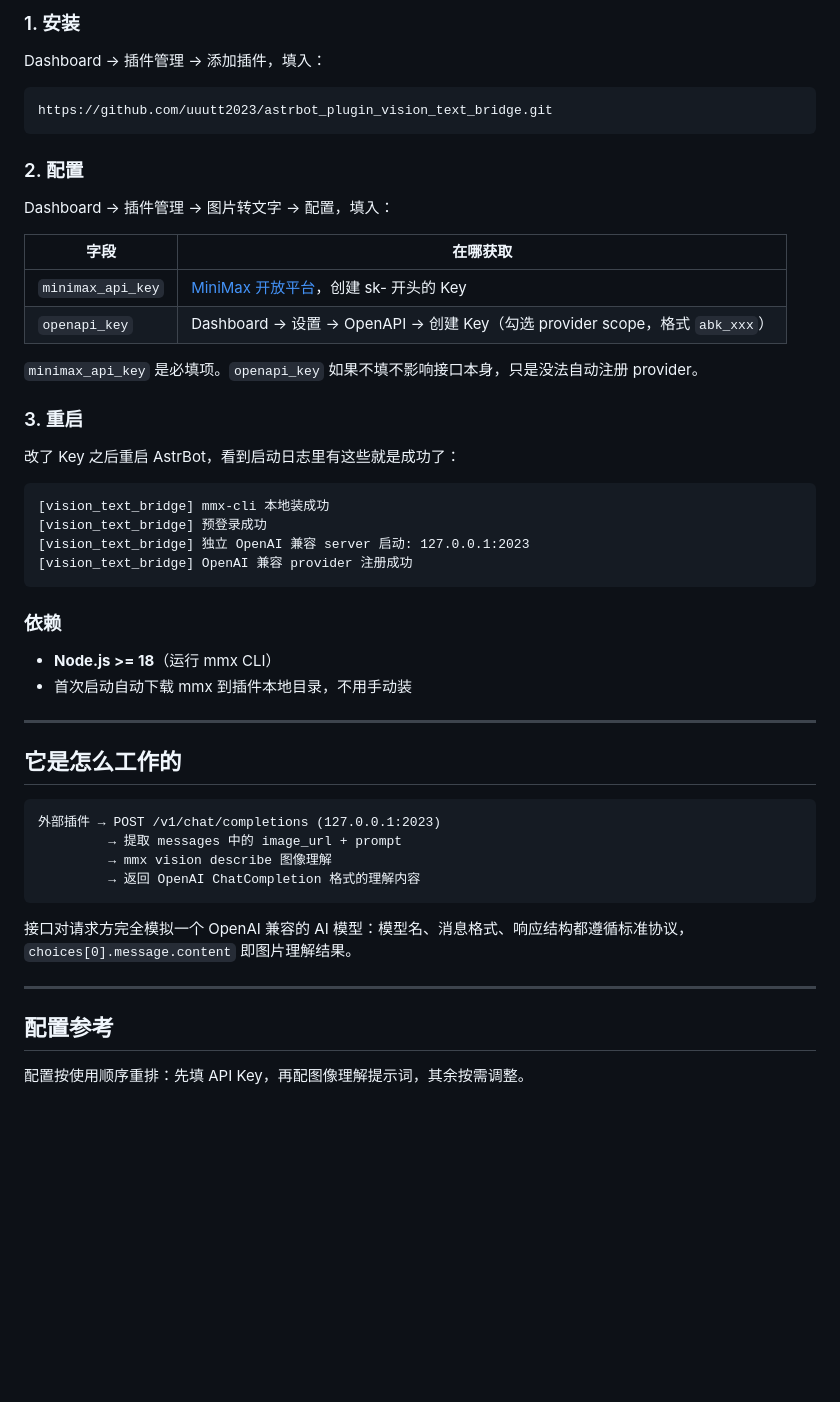
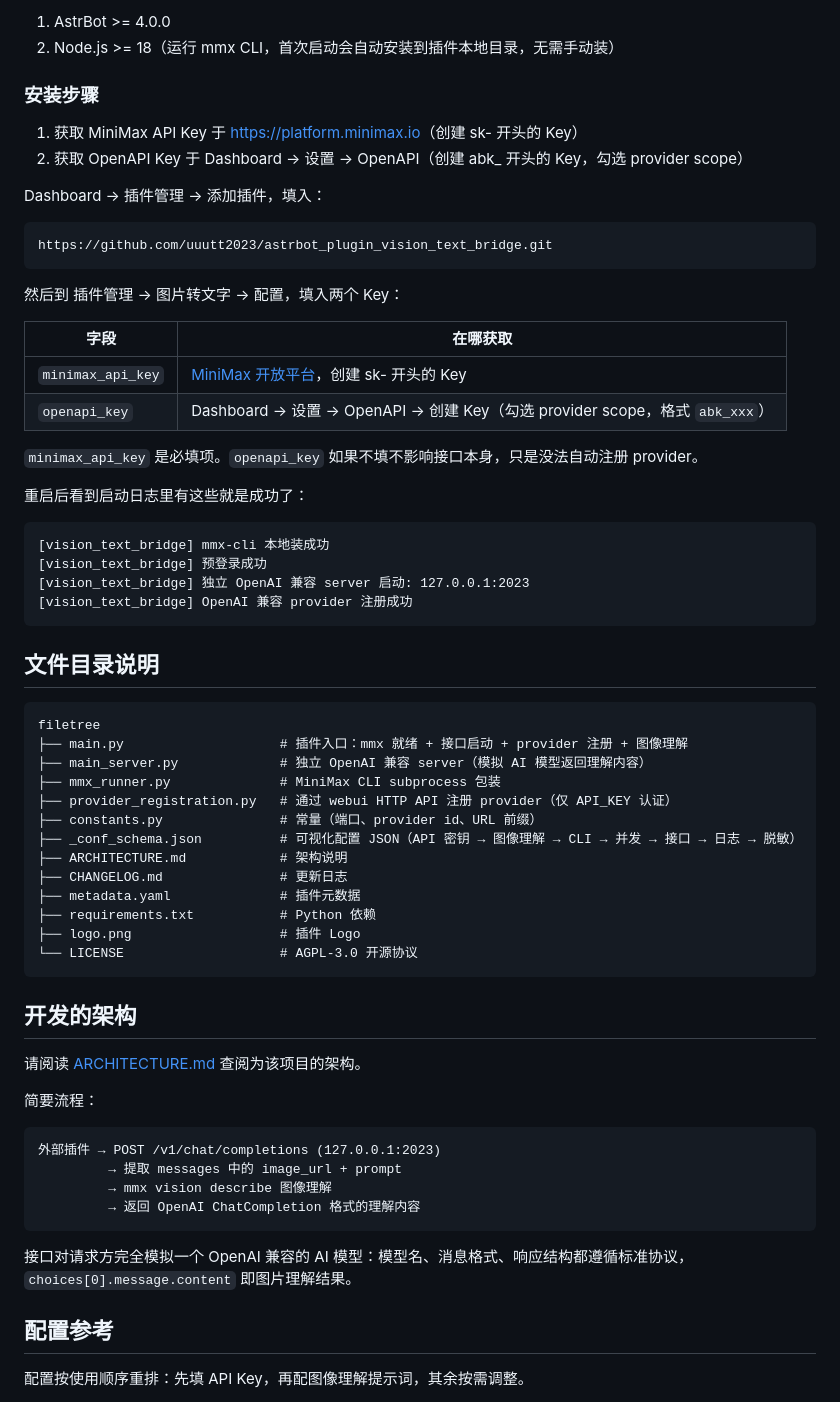
Before and after one commit to uuutt2023/astrbot_plugin_vision_text_bridge, a Markdown page: README.md, the part around one of its changes. GitHub-like rendering; blank space fills up the shorter version.

````diff
--- a/README.md
+++ b/README.md
@@ -39,15 +86,19 @@
 
-### 1. 安装
+1. AstrBot >= 4.0.0
+2. Node.js >= 18（运行 mmx CLI，首次启动会自动安装到插件本地目录，无需手动装）
+
+### 安装步骤
+
+1. 获取 MiniMax API Key 于 [https://platform.minimax.io](https://platform.minimax.io)（创建 sk- 开头的 Key）
+2. 获取 OpenAPI Key 于 Dashboard → 设置 → OpenAPI（创建 abk_ 开头的 Key，勾选 provider scope）
 
 Dashboard → 插件管理 → 添加插件，填入：
 
-```
+```sh
 https://github.com/uuutt2023/astrbot_plugin_vision_text_bridge.git
 ```
 
-### 2. 配置
-
-Dashboard → 插件管理 → 图片转文字 → 配置，填入：
+然后到 插件管理 → 图片转文字 → 配置，填入两个 Key：
 
 | 字段 | 在哪获取 |
 |------|----------|
@@ -56,9 +107,7 @@ Dashboard → 插件管理 → 图片转文字 → 配置，填入：
 
 `minimax_api_key` 是必填项。`openapi_key` 如果不填不影响接口本身，只是没法自动注册 provider。
 
-### 3. 重启
-
-改了 Key 之后重启 AstrBot，看到启动日志里有这些就是成功了：
+重启后看到启动日志里有这些就是成功了：
 
 ```
 [vision_text_bridge] mmx-cli 本地装成功
@@ -67,14 +116,29 @@ Dashboard → 插件管理 → 图片转文字 → 配置，填入：
 [vision_text_bridge] OpenAI 兼容 provider 注册成功
 ```
 
-### 依赖
+## 文件目录说明
 
-- **Node.js >= 18**（运行 mmx CLI）
-- 首次启动自动下载 mmx 到插件本地目录，不用手动装
+```
+filetree
+├── main.py                    # 插件入口：mmx 就绪 + 接口启动 + provider 注册 + 图像理解
+├── main_server.py             # 独立 OpenAI 兼容 server（模拟 AI 模型返回理解内容）
+├── mmx_runner.py              # MiniMax CLI subprocess 包装
+├── provider_registration.py   # 通过 webui HTTP API 注册 provider（仅 API_KEY 认证）
+├── constants.py               # 常量（端口、provider id、URL 前缀）
+├── _conf_schema.json          # 可视化配置 JSON（API 密钥 → 图像理解 → CLI → 并发 → 接口 → 日志 → 脱敏）
+├── ARCHITECTURE.md            # 架构说明
+├── CHANGELOG.md               # 更新日志
+├── metadata.yaml              # 插件元数据
+├── requirements.txt           # Python 依赖
+├── logo.png                   # 插件 Logo
+└── LICENSE                    # AGPL-3.0 开源协议
+```
 
----
+## 开发的架构
 
-## 它是怎么工作的
+请阅读 [ARCHITECTURE.md](ARCHITECTURE.md) 查阅为该项目的架构。
+
+简要流程：
 
 ```
 外部插件 → POST /v1/chat/completions (127.0.0.1:2023)
@@ -84,8 +148,6 @@ Dashboard → 插件管理 → 图片转文字 → 配置，填入：
 ```
 
 接口对请求方完全模拟一个 OpenAI 兼容的 AI 模型：模型名、消息格式、响应结构都遵循标准协议，`choices[0].message.content` 即图片理解结果。
-
----
 
 ## 配置参考
 
````
Also changed, not shown: other parts of README.md (+119 -24 lines).
